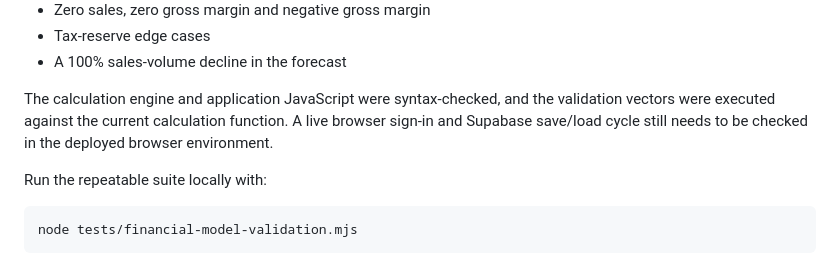
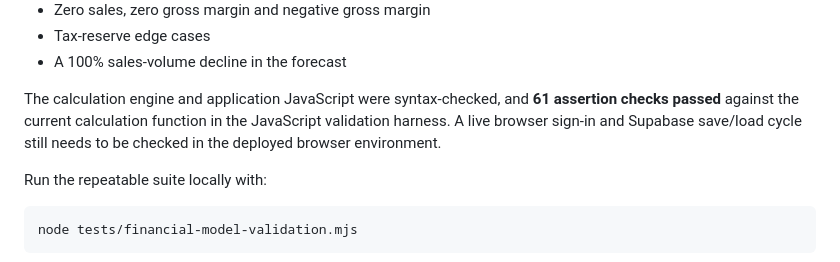
Before and after one commit to kfbiz/Financial-calculation, a Markdown page: README.md, the part around the change. Drawn GitHub-style.

Commit message:
Record passed validation assertion count

```diff
--- a/README.md
+++ b/README.md
@@ -357,7 +357,7 @@ The suite checks:
 - Tax-reserve edge cases
 - A 100% sales-volume decline in the forecast
 
-The calculation engine and application JavaScript were syntax-checked, and the validation vectors were executed against the current calculation function. A live browser sign-in and Supabase save/load cycle still needs to be checked in the deployed browser environment.
+The calculation engine and application JavaScript were syntax-checked, and **61 assertion checks passed** against the current calculation function in the JavaScript validation harness. A live browser sign-in and Supabase save/load cycle still needs to be checked in the deployed browser environment.
 
 Run the repeatable suite locally with:
 
```
